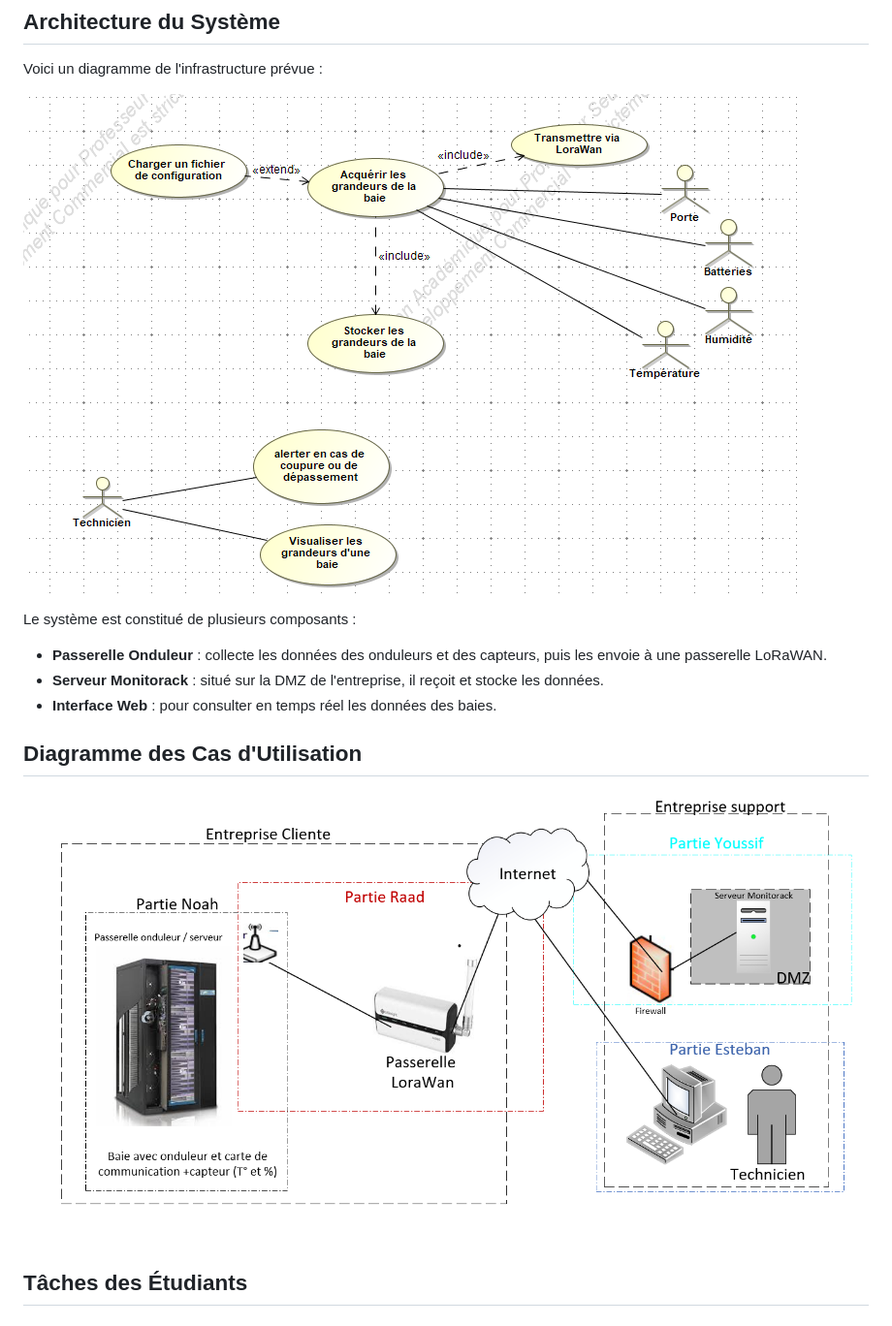
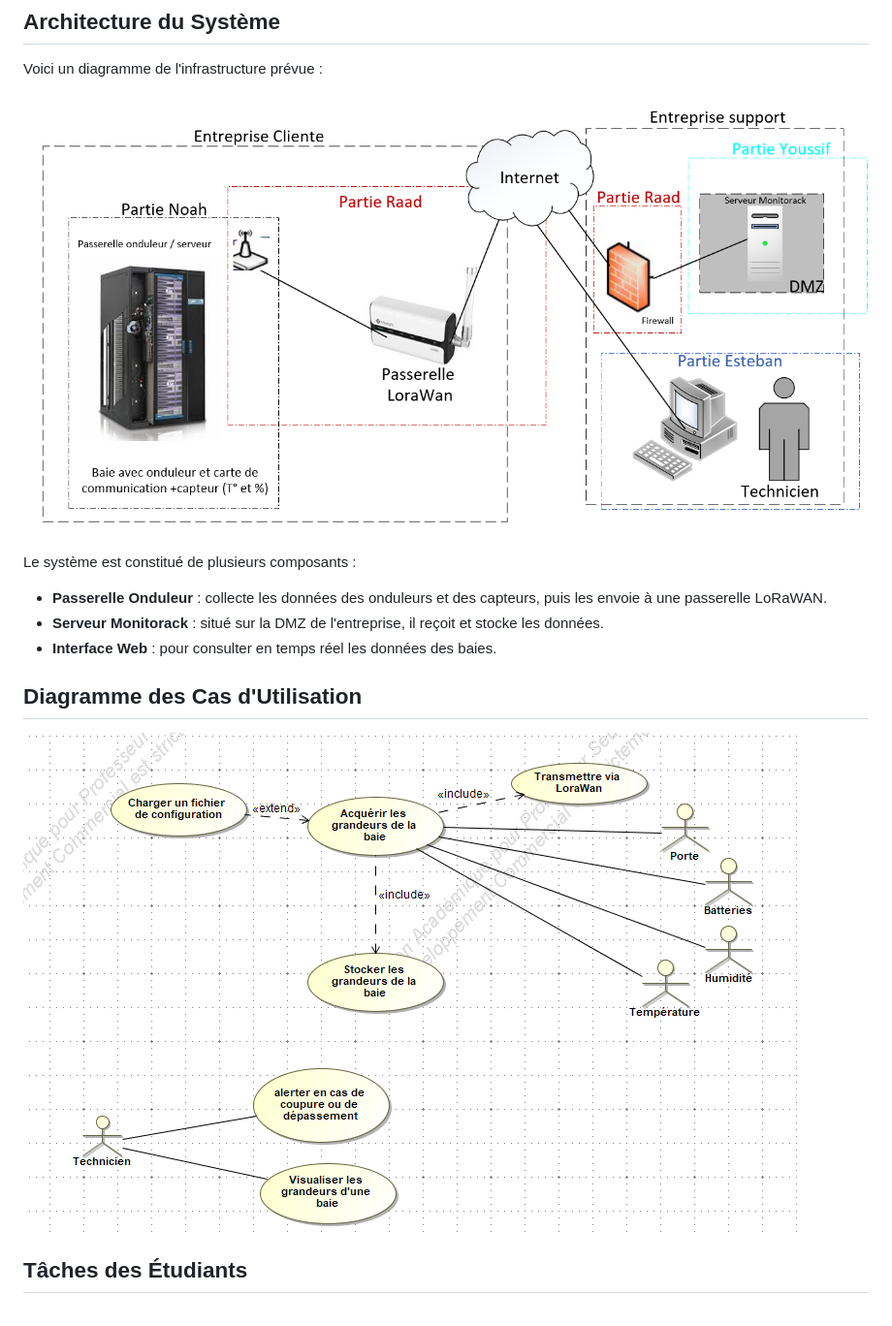
Before and after one commit to PRJ-Monitorack/Monitorack, a Markdown page: README.md, the part around the change. Shown: that part at 97% size. Rendered like a GitHub page; pictures changed too: assets/visio.png.

```diff
--- a/README.md
+++ b/README.md
@@ -41,7 +41,7 @@ L'objectif du projet est de développer une **passerelle de surveillance** capab
 
 Voici un diagramme de l'infrastructure prévue :
 
-![Diagramme d'Infrastructure](./assets/screen%20diagramme%20usecase.PNG)
+![Diagramme d'Infrastructure](./assets/visio.png)
 
 Le système est constitué de plusieurs composants :
 - **Passerelle Onduleur** : collecte les données des onduleurs et des capteurs, puis les envoie à une passerelle LoRaWAN.
@@ -50,7 +50,7 @@ Le système est constitué de plusieurs composants :
 
 ## Diagramme des Cas d'Utilisation
 
-![Diagramme des Cas d'Utilisation](./assets/visio.png)
+![Diagramme des Cas d'Utilisation](./assets/screen%20diagramme%20usecase.PNG)
 
 ## Tâches des Étudiants
 
```
